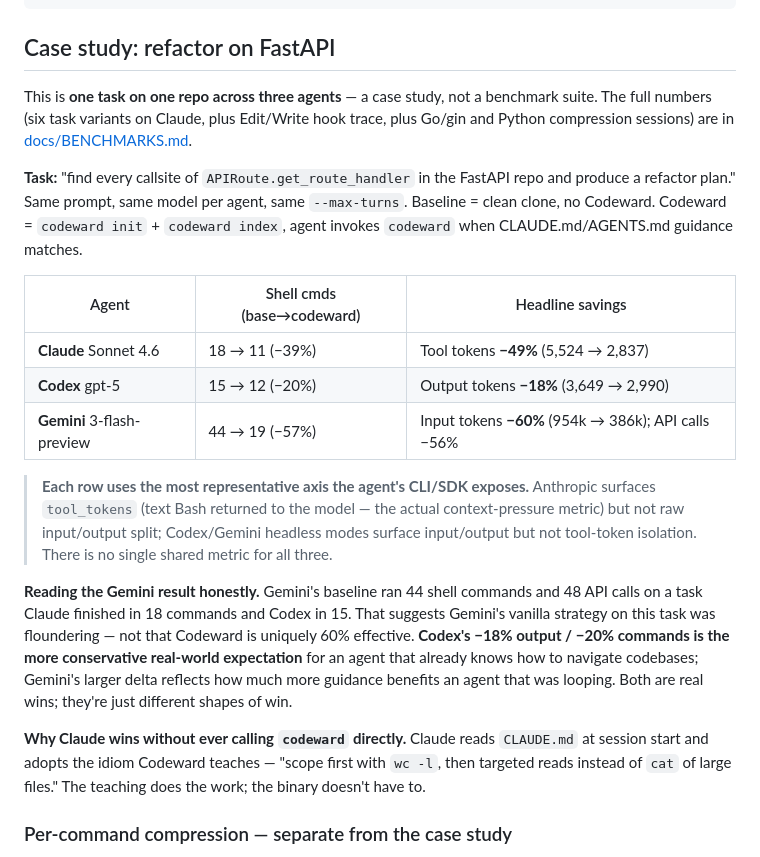
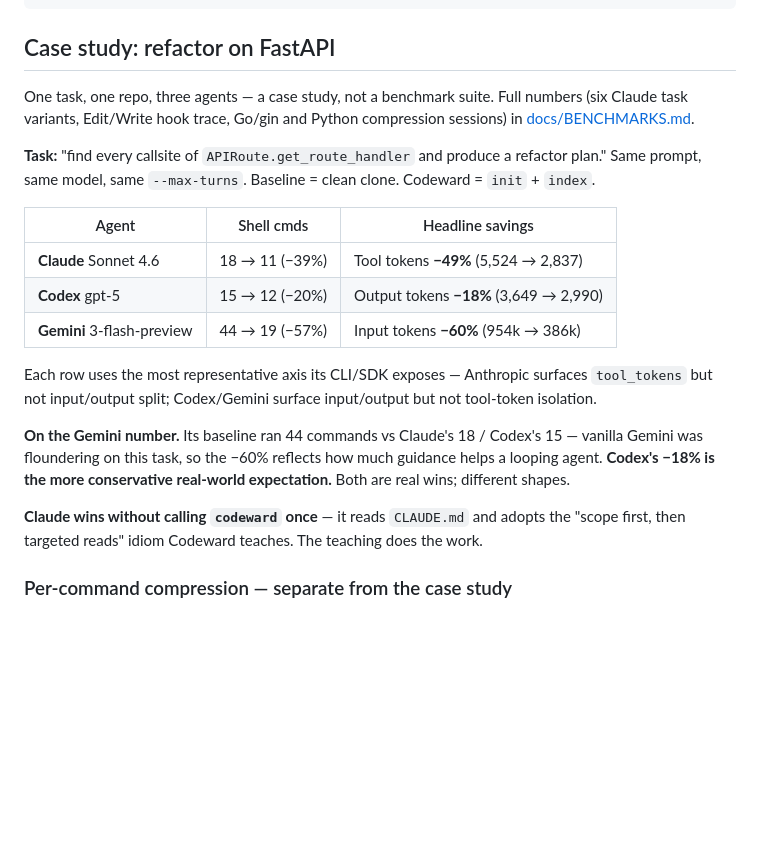
Before and after one commit to osirishorus/codeward, a Markdown page: README.md, the part around the change. Rendered like a GitHub page; blank space fills up the shorter version.

Commit message:
docs: tighten case study section — same content, ~40% shorter

```diff
--- a/README.md
+++ b/README.md
@@ -231,21 +231,21 @@ export PATH="$PWD/.codeward/bin:$PATH"
 
 ## Case study: refactor on FastAPI
 
-This is **one task on one repo across three agents** — a case study, not a benchmark suite. The full numbers (six task variants on Claude, plus Edit/Write hook trace, plus Go/gin and Python compression sessions) are in [docs/BENCHMARKS.md](docs/BENCHMARKS.md).
+One task, one repo, three agents — a case study, not a benchmark suite. Full numbers (six Claude task variants, Edit/Write hook trace, Go/gin and Python compression sessions) in [docs/BENCHMARKS.md](docs/BENCHMARKS.md).
 
-**Task:** "find every callsite of `APIRoute.get_route_handler` in the FastAPI repo and produce a refactor plan." Same prompt, same model per agent, same `--max-turns`. Baseline = clean clone, no Codeward. Codeward = `codeward init` + `codeward index`, agent invokes `codeward` when CLAUDE.md/AGENTS.md guidance matches.
+**Task:** "find every callsite of `APIRoute.get_route_handler` and produce a refactor plan." Same prompt, same model, same `--max-turns`. Baseline = clean clone. Codeward = `init` + `index`.
 
-| Agent | Shell cmds (base→codeward) | Headline savings |
+| Agent | Shell cmds | Headline savings |
 |---|---|---|
 | **Claude** Sonnet 4.6 | 18 → 11 (−39%) | Tool tokens **−49%** (5,524 → 2,837) |
 | **Codex** gpt-5 | 15 → 12 (−20%) | Output tokens **−18%** (3,649 → 2,990) |
-| **Gemini** 3-flash-preview | 44 → 19 (−57%) | Input tokens **−60%** (954k → 386k); API calls −56% |
+| **Gemini** 3-flash-preview | 44 → 19 (−57%) | Input tokens **−60%** (954k → 386k) |
 
-> **Each row uses the most representative axis the agent's CLI/SDK exposes.** Anthropic surfaces `tool_tokens` (text Bash returned to the model — the actual context-pressure metric) but not raw input/output split; Codex/Gemini headless modes surface input/output but not tool-token isolation. There is no single shared metric for all three.
+Each row uses the most representative axis its CLI/SDK exposes — Anthropic surfaces `tool_tokens` but not input/output split; Codex/Gemini surface input/output but not tool-token isolation.
 
-**Reading the Gemini result honestly.** Gemini's baseline ran 44 shell commands and 48 API calls on a task Claude finished in 18 commands and Codex in 15. That suggests Gemini's vanilla strategy on this task was floundering — not that Codeward is uniquely 60% effective. **Codex's −18% output / −20% commands is the more conservative real-world expectation** for an agent that already knows how to navigate codebases; Gemini's larger delta reflects how much more guidance benefits an agent that was looping. Both are real wins; they're just different shapes of win.
+**On the Gemini number.** Its baseline ran 44 commands vs Claude's 18 / Codex's 15 — vanilla Gemini was floundering on this task, so the −60% reflects how much guidance helps a looping agent. **Codex's −18% is the more conservative real-world expectation.** Both are real wins; different shapes.
 
-**Why Claude wins without ever calling `codeward` directly.** Claude reads `CLAUDE.md` at session start and adopts the idiom Codeward teaches — "scope first with `wc -l`, then targeted reads instead of `cat` of large files." The teaching does the work; the binary doesn't have to.
+**Claude wins without calling `codeward` once** — it reads `CLAUDE.md` and adopts the "scope first, then targeted reads" idiom Codeward teaches. The teaching does the work.
 
 ### Per-command compression — separate from the case study
 
```
